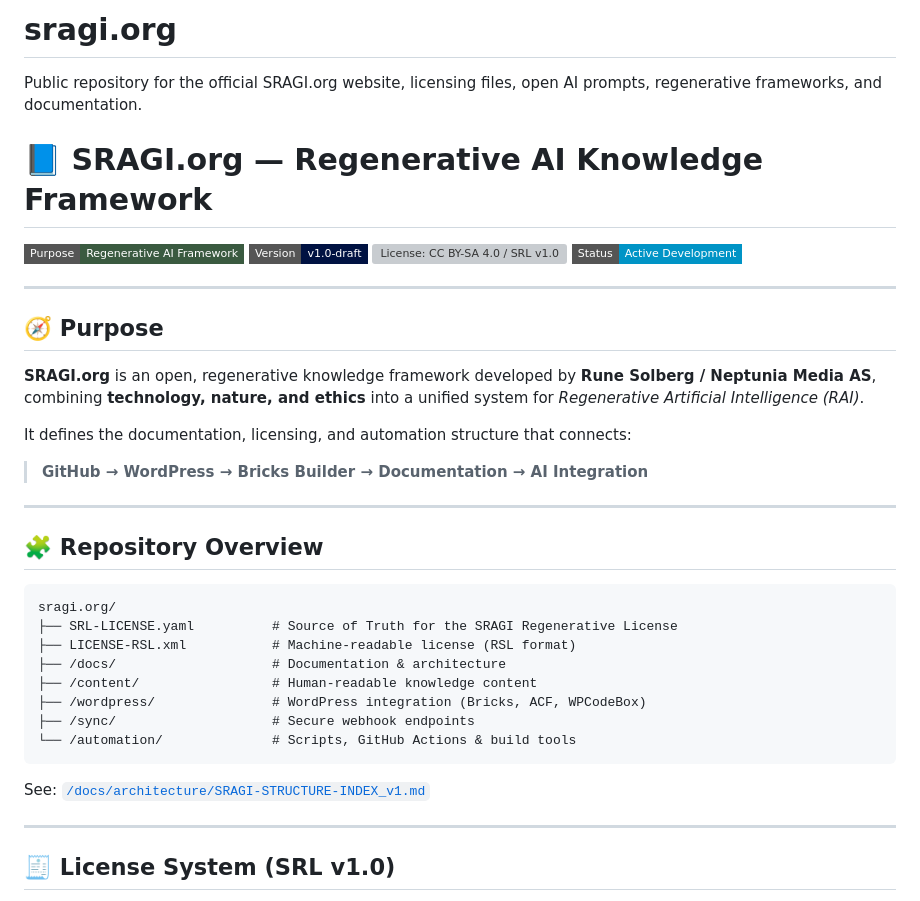
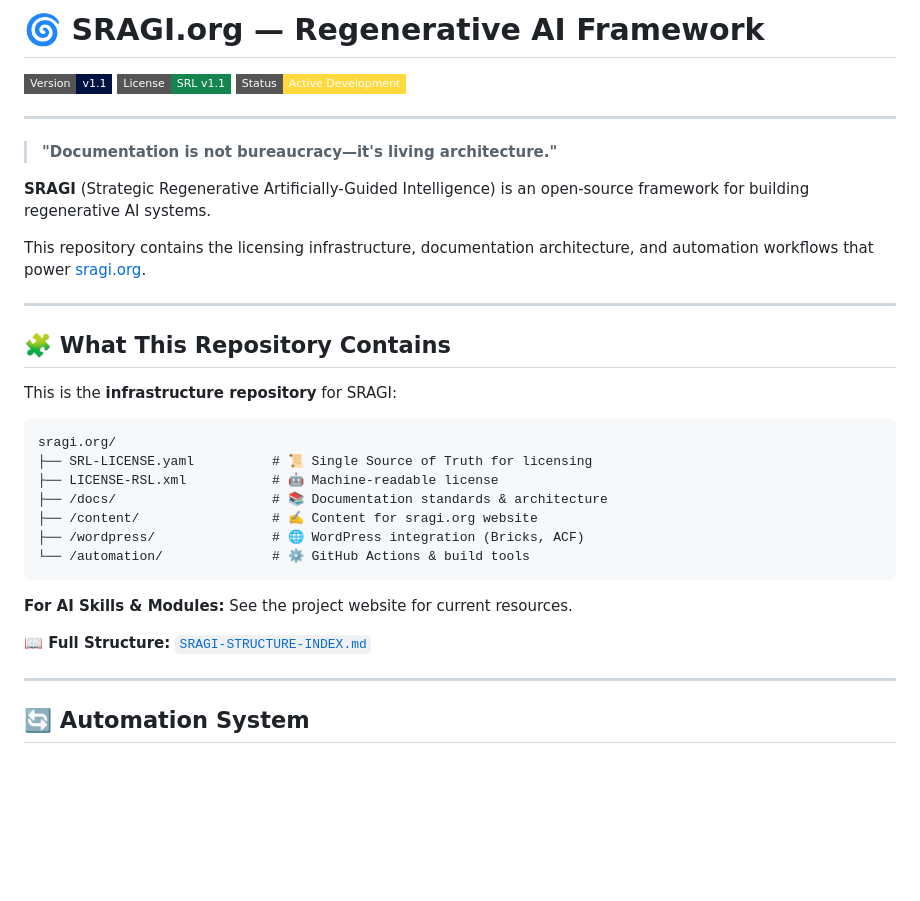
Before and after one commit to Project2040/sragi.org, a Markdown page: README.md, the part around one of its changes. GitHub-like rendering; badges without logos; blank space fills up the shorter version; grey boxes are pictures that could not be loaded.

````diff
--- a/README.md
+++ b/README.md
@@ -1,42 +1,37 @@
-# sragi.org
-Public repository for the official SRAGI.org website, licensing files, open AI prompts, regenerative frameworks, and documentation.
-# 📘 SRAGI.org — Regenerative AI Knowledge Framework
+# 🌀 SRAGI.org — Regenerative AI Framework
 
-[![Purpose: Regenerative AI Framework](https://img.shields.io/badge/Purpose-Regenerative%20AI%20Framework-3A5A40?style=flat-square)]()
-[![Version: v1.0-draft](https://img.shields.io/badge/Version-v1.0--draft-001242?style=flat-square)]()
-[![License: CC BY-SA 4.0 / SRL v1.0](https://img.shields.io/badge/License-CC%20BY--SA%204.0%20%2F%20SRL%20v1.0-14854F?style=flat-square)]()
-[![Status: Active Development](https://img.shields.io/badge/Status-Active%20Development-0094C6?style=flat-square)]()
+[![Version: v1.1](https://img.shields.io/badge/Version-v1.1-001242?style=flat-square)]()
+[![License: SRL v1.1](https://img.shields.io/badge/License-SRL%20v1.1-14854F?style=flat-square)](https://sragi.org/license)
+[![Status: Active Development](https://img.shields.io/badge/Status-Active%20Development-FFD93D?style=flat-square)]()
 
 ---
 
-## 🧭 Purpose
+> **"Documentation is not bureaucracy—it's living architecture."**
 
-**SRAGI.org** is an open, regenerative knowledge framework developed by
-**Rune Solberg / Neptunia Media AS**, combining **technology, nature, and ethics**
-into a unified system for *Regenerative Artificial Intelligence (RAI)*.
+**SRAGI** (Strategic Regenerative Artificially-Guided Intelligence) is an open-source framework for building regenerative AI systems.
 
-It defines the documentation, licensing, and automation structure that connects:
-
-> **GitHub → WordPress → Bricks Builder → Documentation → AI Integration**
+This repository contains the licensing infrastructure, documentation architecture, and automation workflows that power [sragi.org](https://www.sragi.org).
 
 ---
 
-## 🧩 Repository Overview
+## 🧩 What This Repository Contains
 
+This is the **infrastructure repository** for SRAGI:
 ```text
 sragi.org/
-├── SRL-LICENSE.yaml          # Source of Truth for the SRAGI Regenerative License
-├── LICENSE-RSL.xml           # Machine-readable license (RSL format)
-├── /docs/                    # Documentation & architecture
-├── /content/                 # Human-readable knowledge content
-├── /wordpress/               # WordPress integration (Bricks, ACF, WPCodeBox)
-├── /sync/                    # Secure webhook endpoints
-└── /automation/              # Scripts, GitHub Actions & build tools
+├── SRL-LICENSE.yaml          # 📜 Single Source of Truth for licensing
+├── LICENSE-RSL.xml           # 🤖 Machine-readable license
+├── /docs/                    # 📚 Documentation standards & architecture
+├── /content/                 # ✍️ Content for sragi.org website
+├── /wordpress/               # 🌐 WordPress integration (Bricks, ACF)
+└── /automation/              # ⚙️ GitHub Actions & build tools
 ```
 
-See: [`/docs/architecture/SRAGI-STRUCTURE-INDEX_v1.md`](docs/architecture/SRAGI-STRUCTURE-INDEX_v1.md)
+**For AI Skills & Modules:** See the project website for current resources.
+
+**📖 Full Structure:** [`SRAGI-STRUCTURE-INDEX.md`](docs/architecture/SRAGI-STRUCTURE-INDEX_v1.md)
 
 ---
 
-## 🧾 License System (SRL v1.0)
+## 🔄 Automation System
 
````
Also changed, not shown: other parts of README.md (+46 -45 lines).
